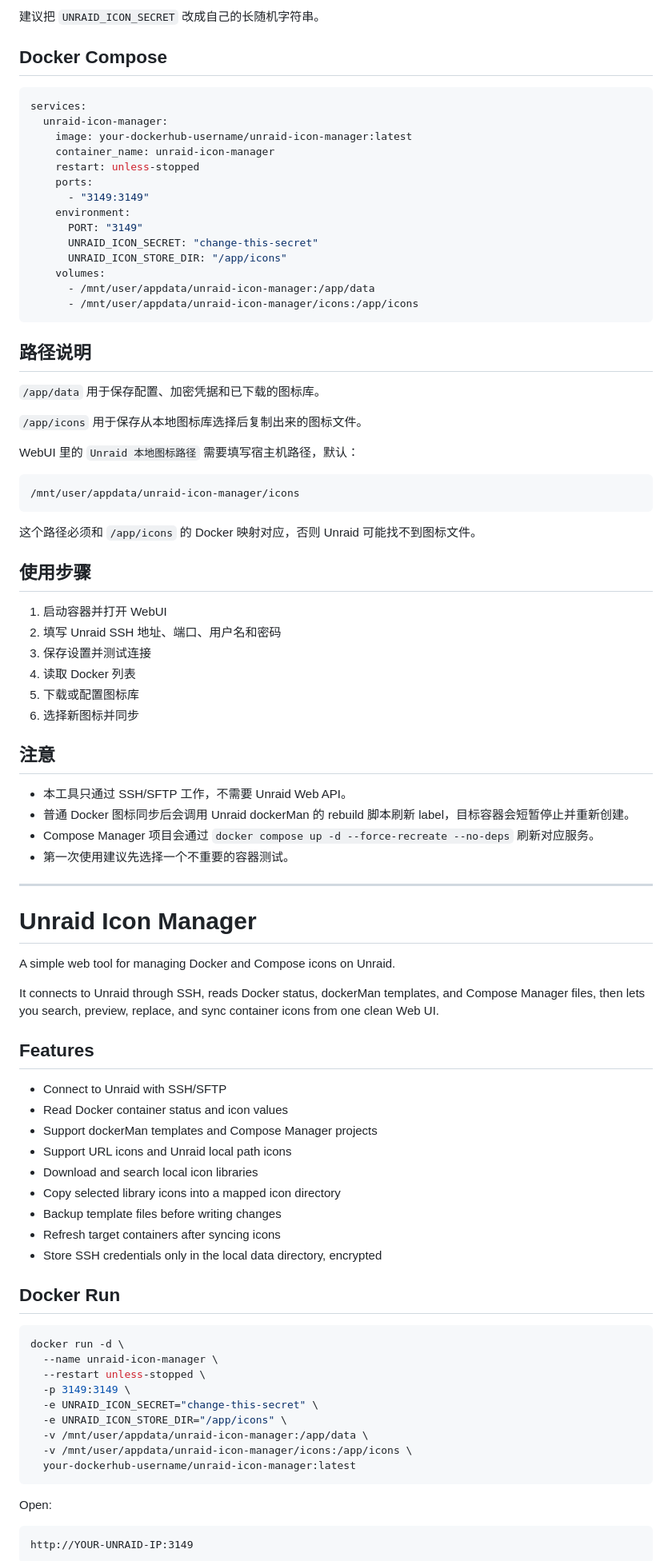
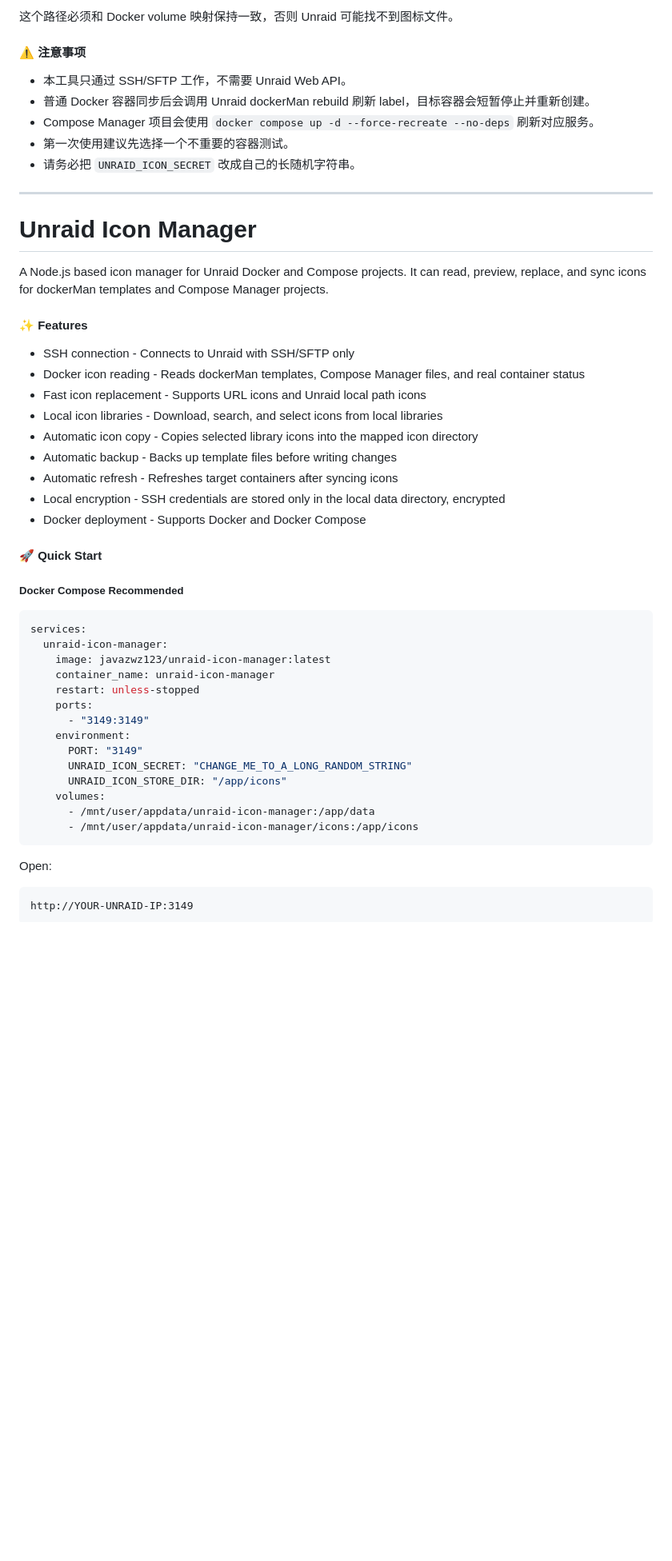
Before and after one commit to javazwz123/unraid-icon-manager, a Markdown page: README.md, the part around one of its changes. Shown at 80% size. Drawn GitHub-style; blank space fills up the shorter version.

````diff
--- a/README.md
+++ b/README.md
@@ -37,88 +88,52 @@ http://你的Unraid-IP:3149
 ```
 
-建议把 `UNRAID_ICON_SECRET` 改成自己的长随机字符串。
+这个路径必须和 Docker volume 映射保持一致，否则 Unraid 可能找不到图标文件。
 
-## Docker Compose
+#### ⚠️ 注意事项
+
+- 本工具只通过 SSH/SFTP 工作，不需要 Unraid Web API。
+- 普通 Docker 容器同步后会调用 Unraid dockerMan rebuild 刷新 label，目标容器会短暂停止并重新创建。
+- Compose Manager 项目会使用 `docker compose up -d --force-recreate --no-deps` 刷新对应服务。
+- 第一次使用建议先选择一个不重要的容器测试。
+- 请务必把 `UNRAID_ICON_SECRET` 改成自己的长随机字符串。
+
+---
+
+# Unraid Icon Manager
+
+A Node.js based icon manager for Unraid Docker and Compose projects. It can read, preview, replace, and sync icons for dockerMan templates and Compose Manager projects.
+
+#### ✨ Features
+
+- SSH connection - Connects to Unraid with SSH/SFTP only
+- Docker icon reading - Reads dockerMan templates, Compose Manager files, and real container status
+- Fast icon replacement - Supports URL icons and Unraid local path icons
+- Local icon libraries - Download, search, and select icons from local libraries
+- Automatic icon copy - Copies selected library icons into the mapped icon directory
+- Automatic backup - Backs up template files before writing changes
+- Automatic refresh - Refreshes target containers after syncing icons
+- Local encryption - SSH credentials are stored only in the local data directory, encrypted
+- Docker deployment - Supports Docker and Docker Compose
+
+#### 🚀 Quick Start
+
+##### Docker Compose Recommended
 
 ```yaml
 services:
   unraid-icon-manager:
-    image: your-dockerhub-username/unraid-icon-manager:latest
+    image: javazwz123/unraid-icon-manager:latest
     container_name: unraid-icon-manager
     restart: unless-stopped
     ports:
       - "3149:3149"
     environment:
       PORT: "3149"
-      UNRAID_ICON_SECRET: "change-this-secret"
+      UNRAID_ICON_SECRET: "CHANGE_ME_TO_A_LONG_RANDOM_STRING"
       UNRAID_ICON_STORE_DIR: "/app/icons"
     volumes:
       - /mnt/user/appdata/unraid-icon-manager:/app/data
       - /mnt/user/appdata/unraid-icon-manager/icons:/app/icons
-```
-
-## 路径说明
-
-`/app/data` 用于保存配置、加密凭据和已下载的图标库。
-
-`/app/icons` 用于保存从本地图标库选择后复制出来的图标文件。
-
-WebUI 里的 `Unraid 本地图标路径` 需要填写宿主机路径，默认：
-
-```text
-/mnt/user/appdata/unraid-icon-manager/icons
-```
-
-这个路径必须和 `/app/icons` 的 Docker 映射对应，否则 Unraid 可能找不到图标文件。
-
-## 使用步骤
-
-1. 启动容器并打开 WebUI
-2. 填写 Unraid SSH 地址、端口、用户名和密码
-3. 保存设置并测试连接
-4. 读取 Docker 列表
-5. 下载或配置图标库
-6. 选择新图标并同步
-
-## 注意
-
-- 本工具只通过 SSH/SFTP 工作，不需要 Unraid Web API。
-- 普通 Docker 图标同步后会调用 Unraid dockerMan 的 rebuild 脚本刷新 label，目标容器会短暂停止并重新创建。
-- Compose Manager 项目会通过 `docker compose up -d --force-recreate --no-deps` 刷新对应服务。
-- 第一次使用建议先选择一个不重要的容器测试。
-
----
-
-# Unraid Icon Manager
-
-A simple web tool for managing Docker and Compose icons on Unraid.
-
-It connects to Unraid through SSH, reads Docker status, dockerMan templates, and Compose Manager files, then lets you search, preview, replace, and sync container icons from one clean Web UI.
-
-## Features
-
-- Connect to Unraid with SSH/SFTP
-- Read Docker container status and icon values
-- Support dockerMan templates and Compose Manager projects
-- Support URL icons and Unraid local path icons
-- Download and search local icon libraries
-- Copy selected library icons into a mapped icon directory
-- Backup template files before writing changes
-- Refresh target containers after syncing icons
-- Store SSH credentials only in the local data directory, encrypted
-
-## Docker Run
-
-```bash
-docker run -d \
-  --name unraid-icon-manager \
-  --restart unless-stopped \
-  -p 3149:3149 \
-  -e UNRAID_ICON_SECRET="change-this-secret" \
-  -e UNRAID_ICON_STORE_DIR="/app/icons" \
-  -v /mnt/user/appdata/unraid-icon-manager:/app/data \
-  -v /mnt/user/appdata/unraid-icon-manager/icons:/app/icons \
-  your-dockerhub-username/unraid-icon-manager:latest
 ```
 
 Open:
````
Also changed, not shown: other parts of README.md (+106 -50 lines).
